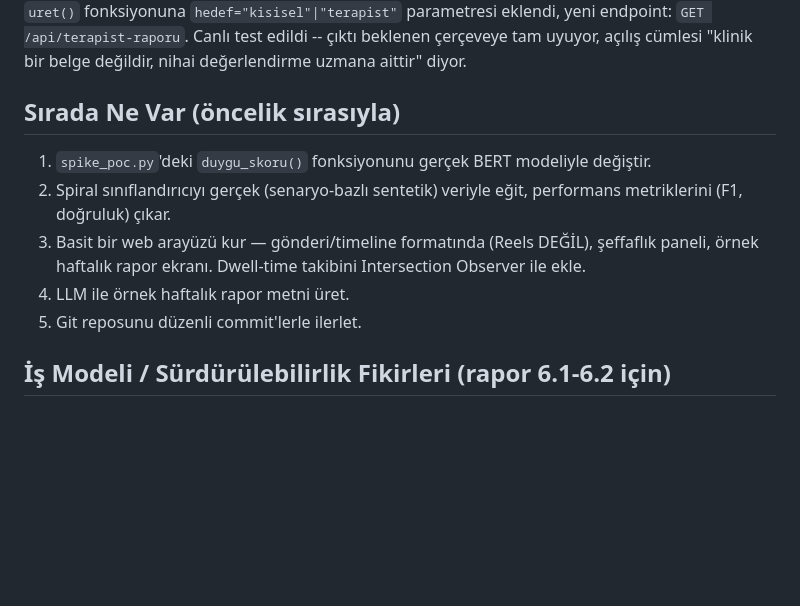
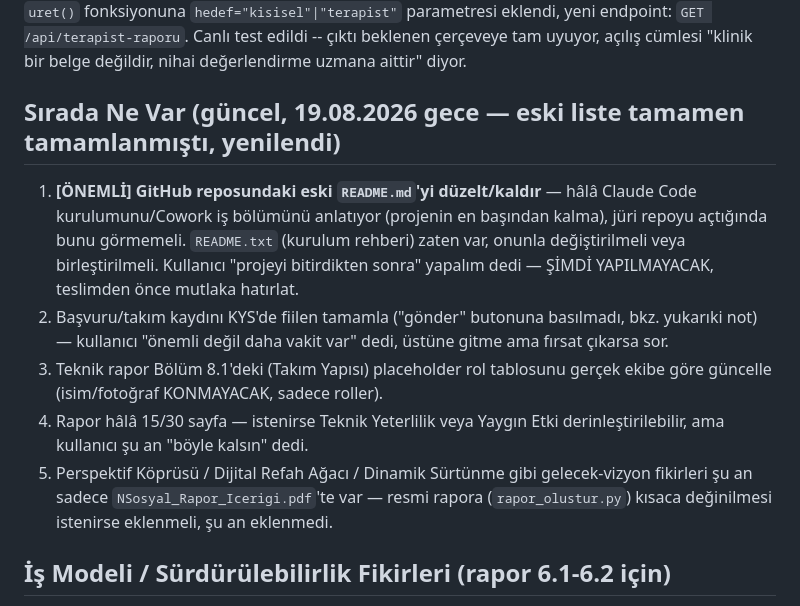
Before and after one commit to samibahar/nsosyal, a Markdown page: CLAUDE.md, the part around the change. GitHub-like rendering; blank space fills up the shorter version.

Commit message:
CLAUDE.md: yapılacaklar listesini güncelle -- eski liste tamamlanmıştı
Yeni öncelik: GitHub reposundaki eski README.md (Claude Code kurulumu
anlatıyor) jüriye uygun değil, projeyi bitirdikten sonra düzeltilecek --
kullanıcı isteğiyle şimdilik ertelendi, listeye eklendi.

Co-Authored-By: Claude Sonnet 5 <noreply@anthropic.com>

```diff
--- a/CLAUDE.md
+++ b/CLAUDE.md
@@ -455,15 +455,22 @@ açılışında gereksiz LLM çağrısı olmasın diye. `uret()` fonksiyonuna
 tam uyuyor, açılış cümlesi "klinik bir belge değildir, nihai değerlendirme
 uzmana aittir" diyor.
 
-## Sırada Ne Var (öncelik sırasıyla)
+## Sırada Ne Var (güncel, 19.08.2026 gece — eski liste tamamen tamamlanmıştı, yenilendi)
 
-1. `spike_poc.py`'deki `duygu_skoru()` fonksiyonunu gerçek BERT modeliyle değiştir.
-2. Spiral sınıflandırıcıyı gerçek (senaryo-bazlı sentetik) veriyle eğit, performans
-   metriklerini (F1, doğruluk) çıkar.
-3. Basit bir web arayüzü kur — gönderi/timeline formatında (Reels DEĞİL), şeffaflık
-   paneli, örnek haftalık rapor ekranı. Dwell-time takibini Intersection Observer ile ekle.
-4. LLM ile örnek haftalık rapor metni üret.
-5. Git reposunu düzenli commit'lerle ilerlet.
+1. **[ÖNEMLİ] GitHub reposundaki eski `README.md`'yi düzelt/kaldır** — hâlâ Claude Code
+   kurulumunu/Cowork iş bölümünü anlatıyor (projenin en başından kalma), jüri repoyu
+   açtığında bunu görmemeli. `README.txt` (kurulum rehberi) zaten var, onunla
+   değiştirilmeli veya birleştirilmeli. Kullanıcı "projeyi bitirdikten sonra" yapalım dedi
+   — ŞİMDİ YAPILMAYACAK, teslimden önce mutlaka hatırlat.
+2. Başvuru/takım kaydını KYS'de fiilen tamamla ("gönder" butonuna basılmadı, bkz. yukarıki
+   not) — kullanıcı "önemli değil daha vakit var" dedi, üstüne gitme ama fırsat çıkarsa sor.
+3. Teknik rapor Bölüm 8.1'deki (Takım Yapısı) placeholder rol tablosunu gerçek ekibe göre
+   güncelle (isim/fotoğraf KONMAYACAK, sadece roller).
+4. Rapor hâlâ 15/30 sayfa — istenirse Teknik Yeterlilik veya Yaygın Etki derinleştirilebilir,
+   ama kullanıcı şu an "böyle kalsın" dedi.
+5. Perspektif Köprüsü / Dijital Refah Ağacı / Dinamik Sürtünme gibi gelecek-vizyon fikirleri
+   şu an sadece `NSosyal_Rapor_Icerigi.pdf`'te var — resmi rapora (`rapor_olustur.py`) kısaca
+   değinilmesi istenirse eklenmeli, şu an eklenmedi.
 
 ## İş Modeli / Sürdürülebilirlik Fikirleri (rapor 6.1-6.2 için)
 
```
